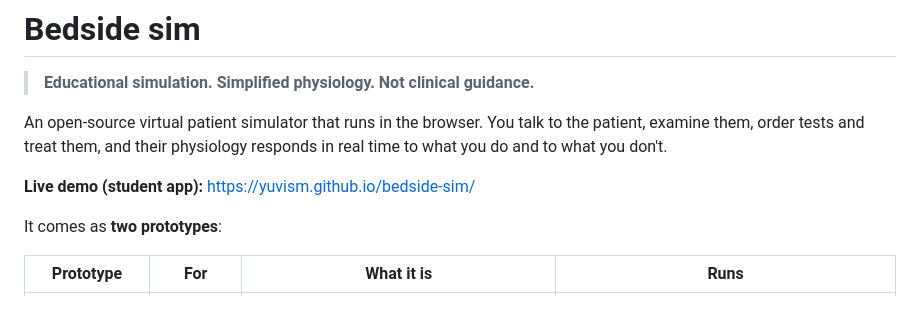
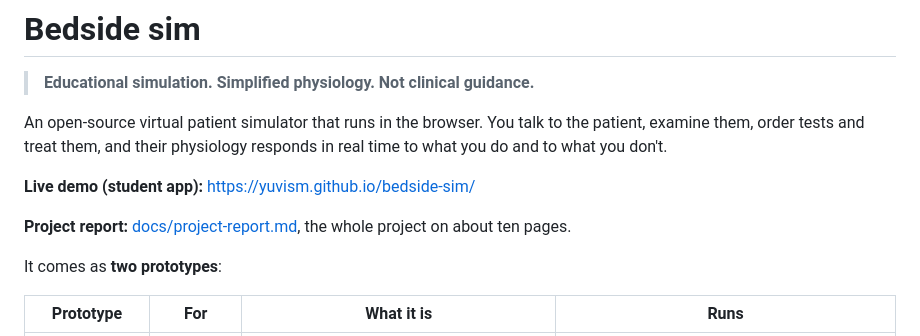
Before and after one commit to yuvism/bedside-sim, a Markdown page: README.md, the part around the change. Drawn GitHub-style; blank space fills up the shorter version.

```diff
--- a/README.md
+++ b/README.md
@@ -5,6 +5,8 @@
 An open-source virtual patient simulator that runs in the browser. You talk to the patient, examine them, order tests and treat them, and their physiology responds in real time to what you do and to what you don't.
 
 **Live demo (student app):** https://yuvism.github.io/bedside-sim/
+
+**Project report:** [docs/project-report.md](docs/project-report.md), the whole project on about ten pages.
 
 It comes as **two prototypes**:
 
```
Also changed, not shown: PROGRESS.md (+1 -0 lines), docs/project-report.md (added, +271 -0 lines), docs/images/autofill.jpg (added), 1 other file.
